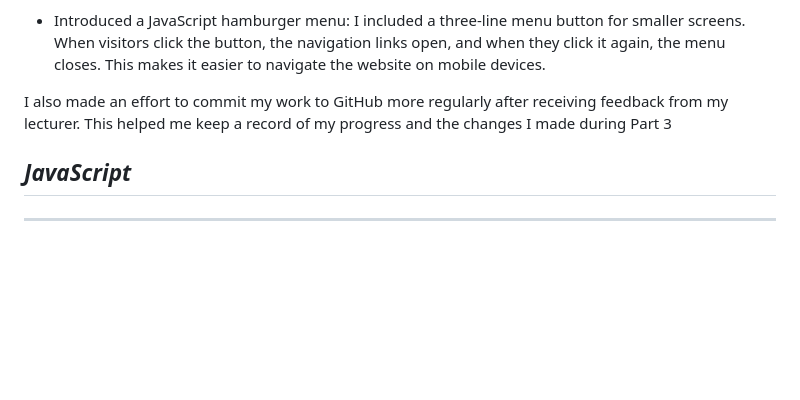
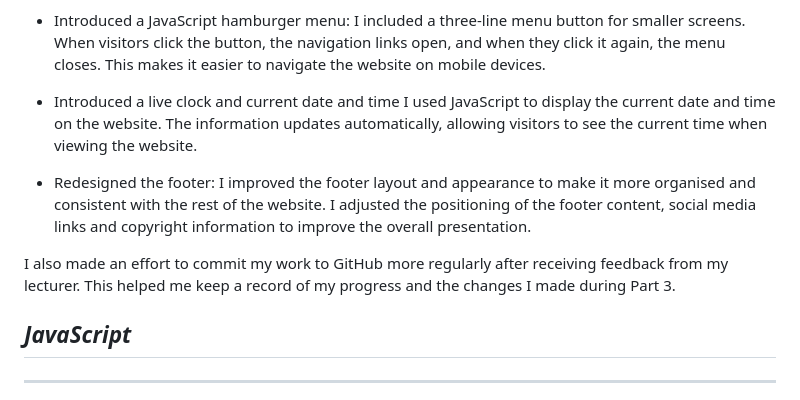
Before and after one commit to Avel-a/lilybeautystudio, a Markdown page: README.md, the part around the change. Rendered like a GitHub page; blank space fills up the shorter version.

Commit message:
Update README with new features and improvements
Added a live clock and redesigned the footer for better organization.

```diff
--- a/README.md
+++ b/README.md
@@ -120,7 +120,11 @@ The main improvements I made were:
 
 * Introduced a JavaScript hamburger menu: I included a three-line menu button for smaller screens. When visitors click the button, the navigation links open, and when they click it again, the menu closes. This makes it easier to navigate the website on mobile devices.
 
-I also made an effort to commit my work to GitHub more regularly after receiving feedback from my lecturer. This helped me keep a record of my progress and the changes I made during Part 3
+* Introduced a live clock and current date and time I used JavaScript to display the current date and time on the website. The information updates automatically, allowing visitors to see the current time when viewing the website.
+
+* Redesigned the footer: I improved the footer layout and appearance to make it more organised and consistent with the rest of the website. I adjusted the positioning of the footer content, social media links and copyright information to improve the overall presentation.
+
+I also made an effort to commit my work to GitHub more regularly after receiving feedback from my lecturer. This helped me keep a record of my progress and the changes I made during Part 3.
 
 ## *JavaScript*
 ---------------------------------------
```
